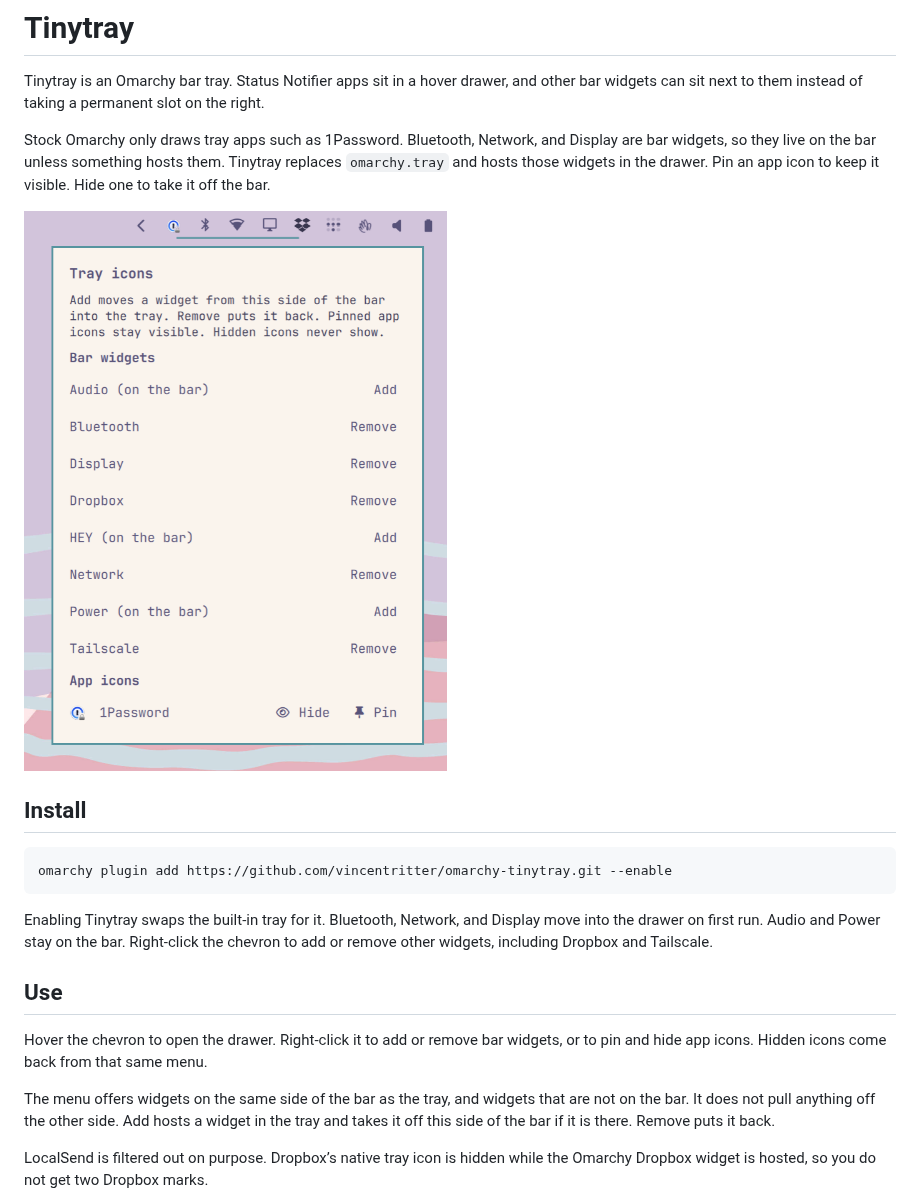
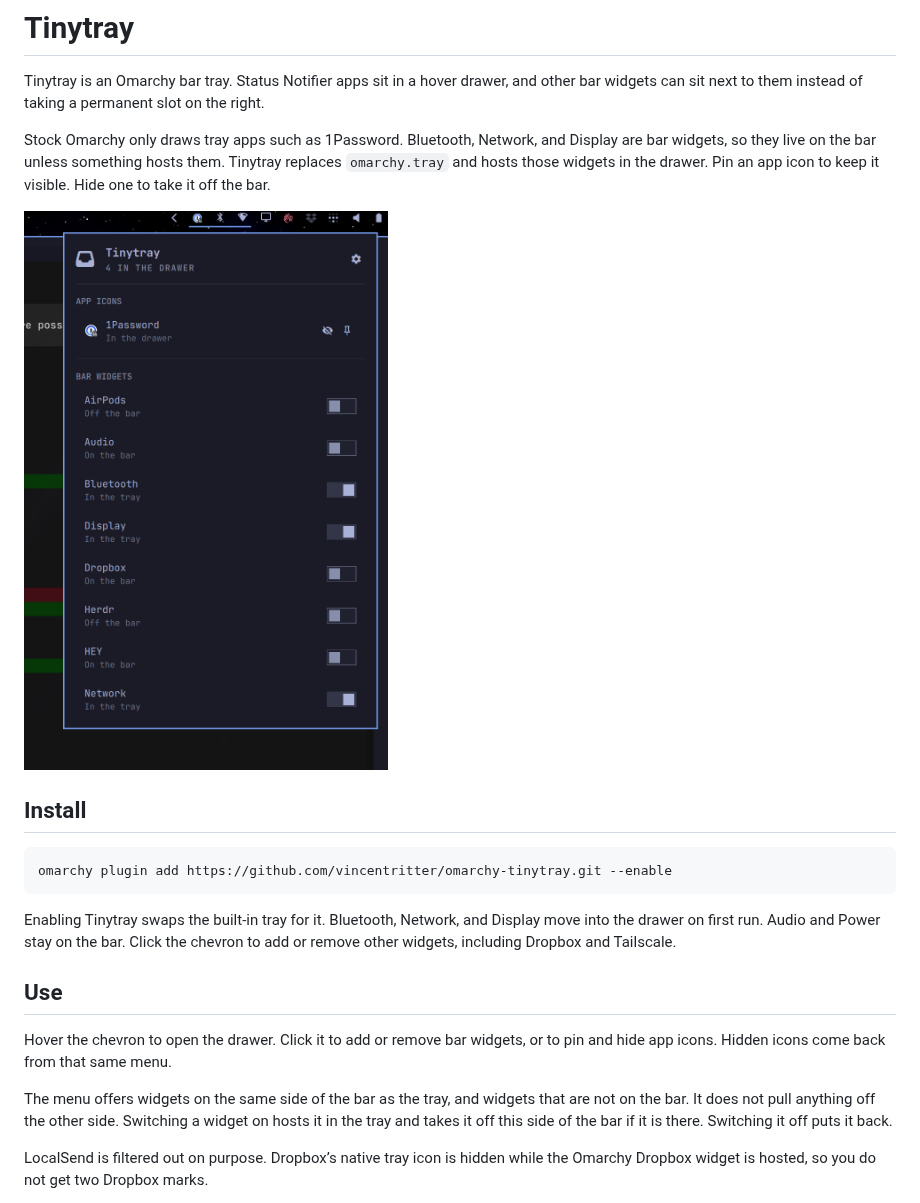
Before and after one commit to vincentritter/omarchy-tinytray, a Markdown page: README.md, the part around the change. Drawn GitHub-style; pictures changed too: preview.png.

Commit message:
Make the manage menu look like HEY and the stock Omarchy panels.

````diff
--- a/README.md
+++ b/README.md
@@ -12,13 +12,13 @@ Stock Omarchy only draws tray apps such as 1Password. Bluetooth, Network, and Di
 omarchy plugin add https://github.com/vincentritter/omarchy-tinytray.git --enable
 ```
 
-Enabling Tinytray swaps the built-in tray for it. Bluetooth, Network, and Display move into the drawer on first run. Audio and Power stay on the bar. Right-click the chevron to add or remove other widgets, including Dropbox and Tailscale.
+Enabling Tinytray swaps the built-in tray for it. Bluetooth, Network, and Display move into the drawer on first run. Audio and Power stay on the bar. Click the chevron to add or remove other widgets, including Dropbox and Tailscale.
 
 ## Use
 
-Hover the chevron to open the drawer. Right-click it to add or remove bar widgets, or to pin and hide app icons. Hidden icons come back from that same menu.
+Hover the chevron to open the drawer. Click it to add or remove bar widgets, or to pin and hide app icons. Hidden icons come back from that same menu.
 
-The menu offers widgets on the same side of the bar as the tray, and widgets that are not on the bar. It does not pull anything off the other side. Add hosts a widget in the tray and takes it off this side of the bar if it is there. Remove puts it back.
+The menu offers widgets on the same side of the bar as the tray, and widgets that are not on the bar. It does not pull anything off the other side. Switching a widget on hosts it in the tray and takes it off this side of the bar if it is there. Switching it off puts it back.
 
 LocalSend is filtered out on purpose. Dropbox’s native tray icon is hidden while the Omarchy Dropbox widget is hosted, so you do not get two Dropbox marks.
 
````
Also changed, not shown: 3 other files.
